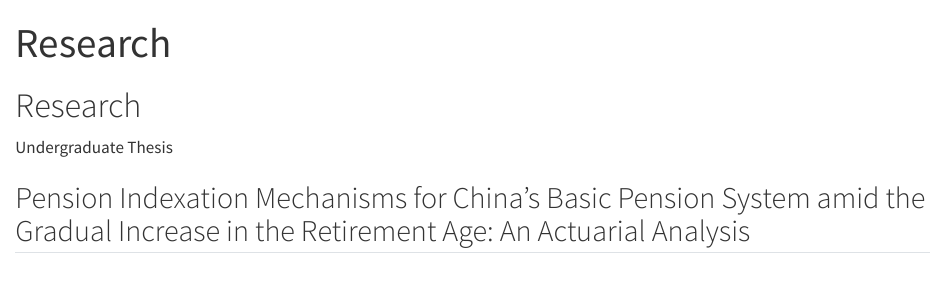
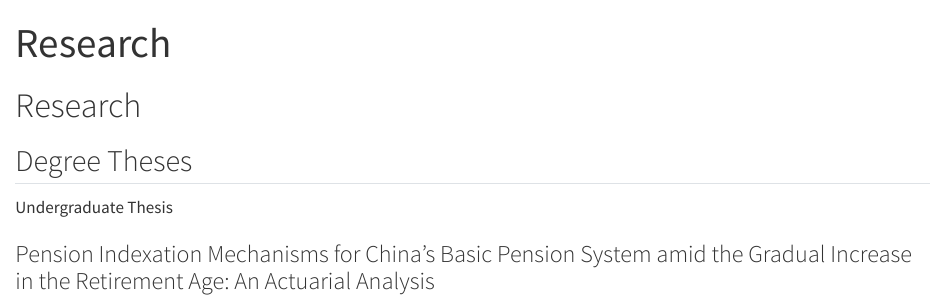
Before and after one commit to hozieeerliu/hozieeerliu.github.io, a Quarto document (research.qmd): the page in a window 1100 px wide, from its top. Rendered offline with R 4.5, knitr and Pandoc in place of Quarto, with nearby package versions.

Commit message:
Group undergraduate thesis under Degree Theses

````diff
--- a/research.qmd
+++ b/research.qmd
@@ -5,9 +5,14 @@ title: "Research"
 ```{=html}
 <main class="page-shell">
   <h1 class="page-title">Research</h1>
-  <section class="thesis-module" aria-labelledby="thesis-title">
-    <p class="thesis-label">Undergraduate Thesis</p>
-    <h2 id="thesis-title">Pension Indexation Mechanisms for China’s Basic Pension System amid the Gradual Increase in the Retirement Age: An Actuarial Analysis</h2>
+  <section class="degree-theses" aria-labelledby="degree-theses-title">
+    <h2 class="degree-theses-title" id="degree-theses-title">Degree Theses</h2>
+    <div class="degree-theses-list">
+      <article class="degree-thesis">
+        <p class="degree-thesis-type">Undergraduate Thesis</p>
+        <h3>Pension Indexation Mechanisms for China’s Basic Pension System amid the Gradual Increase in the Retirement Age: An Actuarial Analysis</h3>
+      </article>
+    </div>
   </section>
 </main>
 ```
````
